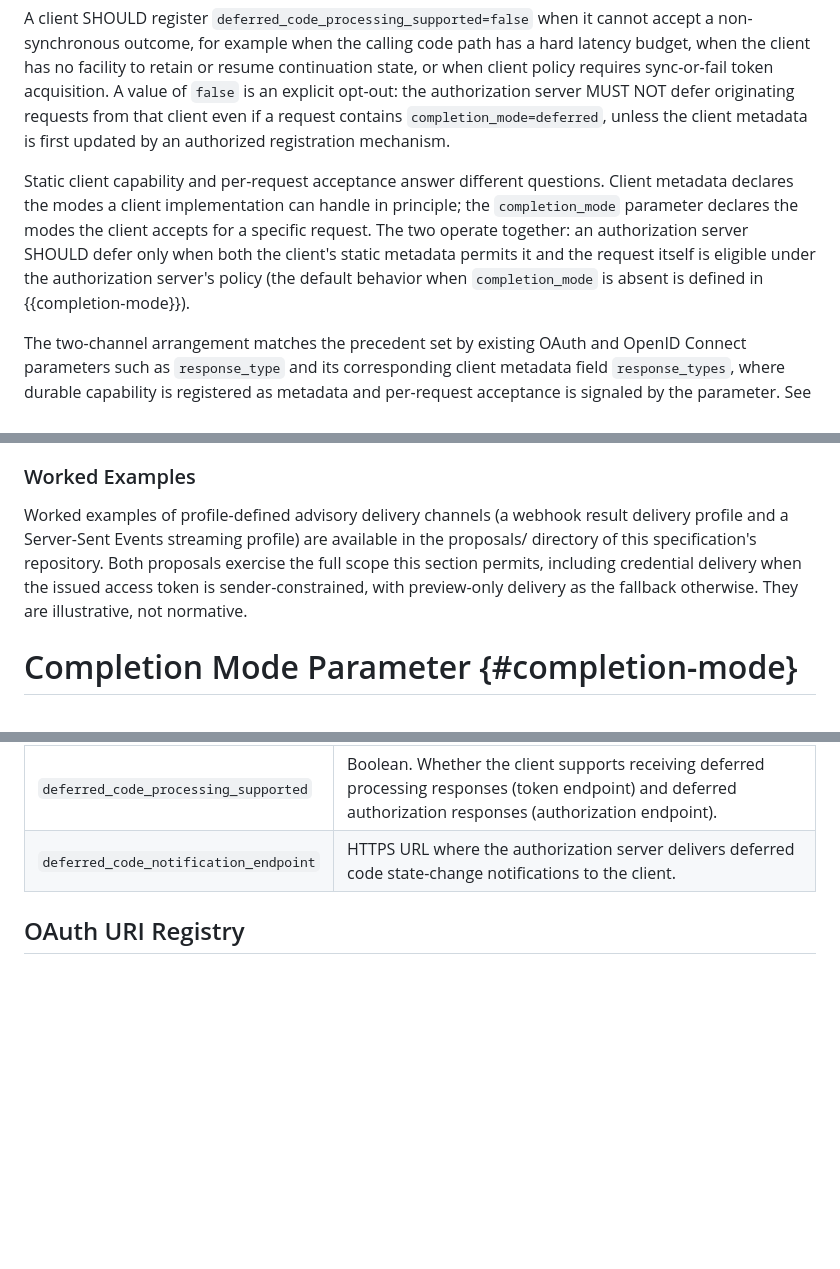
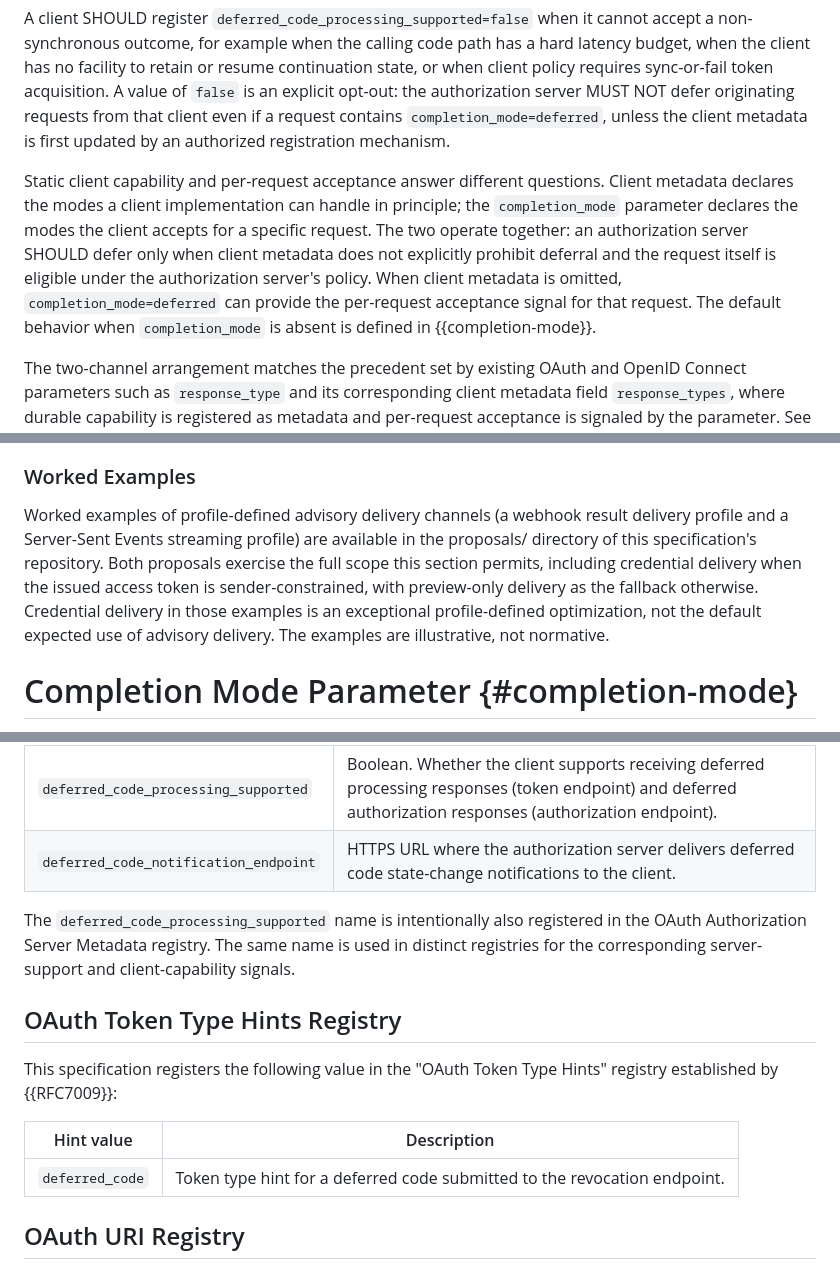
Before and after one commit to mcguinness/draft-mcguinness-oauth-deferred-code, a Markdown page: draft-mcguinness-oauth-deferred-code-processing.md, 3 parts joined by grey strips. Rendered like a GitHub page; blank space fills up the shorter version.

Commit message:
Clarify deferred code metadata and revocation registration
- register `deferred_code` as an OAuth token type hint
- clarify client metadata vs per-request deferral opt-in
- note intentional AS/client metadata name reuse
- mark advisory credential delivery as exceptional in examples

```diff
--- a/draft-mcguinness-oauth-deferred-code-processing.md
+++ b/draft-mcguinness-oauth-deferred-code-processing.md
@@ -369,7 +369,7 @@ A client that has not registered this parameter provides no static capability si
 
 A client SHOULD register `deferred_code_processing_supported=false` when it cannot accept a non-synchronous outcome, for example when the calling code path has a hard latency budget, when the client has no facility to retain or resume continuation state, or when client policy requires sync-or-fail token acquisition. A value of `false` is an explicit opt-out: the authorization server MUST NOT defer originating requests from that client even if a request contains `completion_mode=deferred`, unless the client metadata is first updated by an authorized registration mechanism.
 
-Static client capability and per-request acceptance answer different questions. Client metadata declares the modes a client implementation can handle in principle; the `completion_mode` parameter declares the modes the client accepts for a specific request. The two operate together: an authorization server SHOULD defer only when both the client's static metadata permits it and the request itself is eligible under the authorization server's policy (the default behavior when `completion_mode` is absent is defined in {{completion-mode}}).
+Static client capability and per-request acceptance answer different questions. Client metadata declares the modes a client implementation can handle in principle; the `completion_mode` parameter declares the modes the client accepts for a specific request. The two operate together: an authorization server SHOULD defer only when client metadata does not explicitly prohibit deferral and the request itself is eligible under the authorization server's policy. When client metadata is omitted, `completion_mode=deferred` can provide the per-request acceptance signal for that request. The default behavior when `completion_mode` is absent is defined in {{completion-mode}}.
 
 The two-channel arrangement matches the precedent set by existing OAuth and OpenID Connect parameters such as `response_type` and its corresponding client metadata field `response_types`, where durable capability is registered as metadata and per-request acceptance is signaled by the parameter. See {{request-parameter-precedents}} for the full mapping. A client with no registered capability signal that wishes to opt into deferred processing for a specific request uses `completion_mode=deferred` for that request; the authorization server is then permitted to defer the request under the policy described in {{completion-mode}}.
 
@@ -473,7 +473,7 @@ The notification mechanism defined in {{notification}} is the substrate's only b
 
 ### Worked Examples
 
-Worked examples of profile-defined advisory delivery channels (a webhook result delivery profile and a Server-Sent Events streaming profile) are available in the proposals/ directory of this specification's repository. Both proposals exercise the full scope this section permits, including credential delivery when the issued access token is sender-constrained, with preview-only delivery as the fallback otherwise. They are illustrative, not normative.
+Worked examples of profile-defined advisory delivery channels (a webhook result delivery profile and a Server-Sent Events streaming profile) are available in the proposals/ directory of this specification's repository. Both proposals exercise the full scope this section permits, including credential delivery when the issued access token is sender-constrained, with preview-only delivery as the fallback otherwise. Credential delivery in those examples is an exceptional profile-defined optimization, not the default expected use of advisory delivery. The examples are illustrative, not normative.
 
 # Completion Mode Parameter {#completion-mode}
 
@@ -1446,6 +1448,16 @@ This specification registers the following parameters in the "OAuth Dynamic Clie
 | `deferred_code_processing_supported` | Boolean. Whether the client supports receiving deferred processing responses (token endpoint) and deferred authorization responses (authorization endpoint). |
 | `deferred_code_notification_endpoint` | HTTPS URL where the authorization server delivers deferred code state-change notifications to the client. |
 
+The `deferred_code_processing_supported` name is intentionally also registered in the OAuth Authorization Server Metadata registry. The same name is used in distinct registries for the corresponding server-support and client-capability signals.
+
+## OAuth Token Type Hints Registry
+
+This specification registers the following value in the "OAuth Token Type Hints" registry established by {{RFC7009}}:
+
+| Hint value | Description |
+|---|---|
+| `deferred_code` | Token type hint for a deferred code submitted to the revocation endpoint. |
+
 ## OAuth URI Registry
 
 This specification registers the following URI in the "OAuth URI" registry established by {{RFC6755}}:
```
Also changed, not shown: other parts of draft-mcguinness-oauth-deferred-code-processing.md (+2 -0 lines).
